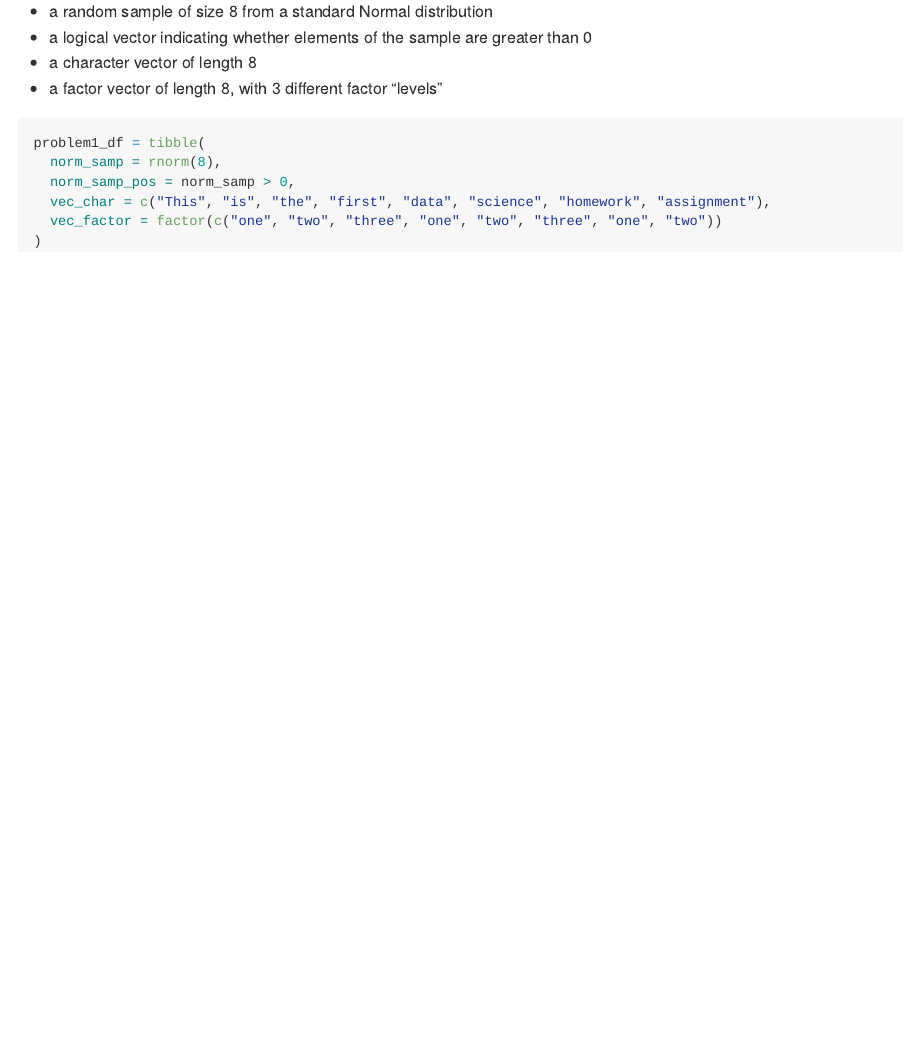
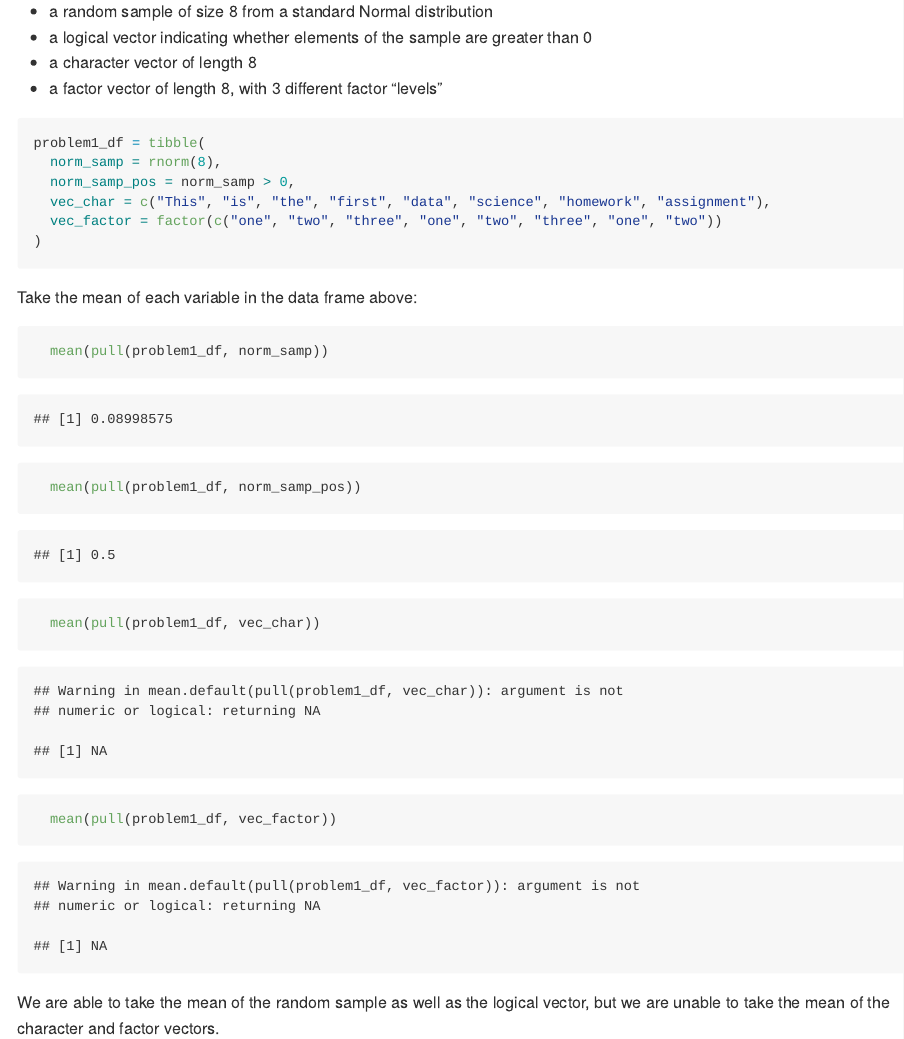
Before and after one commit to sophiam26/p8105_hw1_sm4594, an R Markdown document (p8105_hw1_sm4594.Rmd): the page in a window 1100 px wide, from 280 px down. The pictures show the output file p8105_hw1_sm4594.md that the author committed with the source, drawn offline in the style of GitHub.

Commit message:
Trying to take the mean of each variable in the problem 1 data frame

````diff
--- a/p8105_hw1_sm4594.Rmd
+++ b/p8105_hw1_sm4594.Rmd
@@ -28,3 +28,16 @@ problem1_df = tibble(
   vec_factor = factor(c("one", "two", "three", "one", "two", "three", "one", "two"))
 )
 ```
+
+Take the mean of each variable in the data frame above:
+```{r means}
+
+  mean(pull(problem1_df, norm_samp))
+
+  mean(pull(problem1_df, norm_samp_pos))
+
+  mean(pull(problem1_df, vec_char))
+
+  mean(pull(problem1_df, vec_factor))
+```
+We are able to take the mean of the random sample as well as the logical vector, but we are unable to take the mean of the character and factor vectors.
````
Also changed, not shown: p8105_hw1_sm4594.md.
